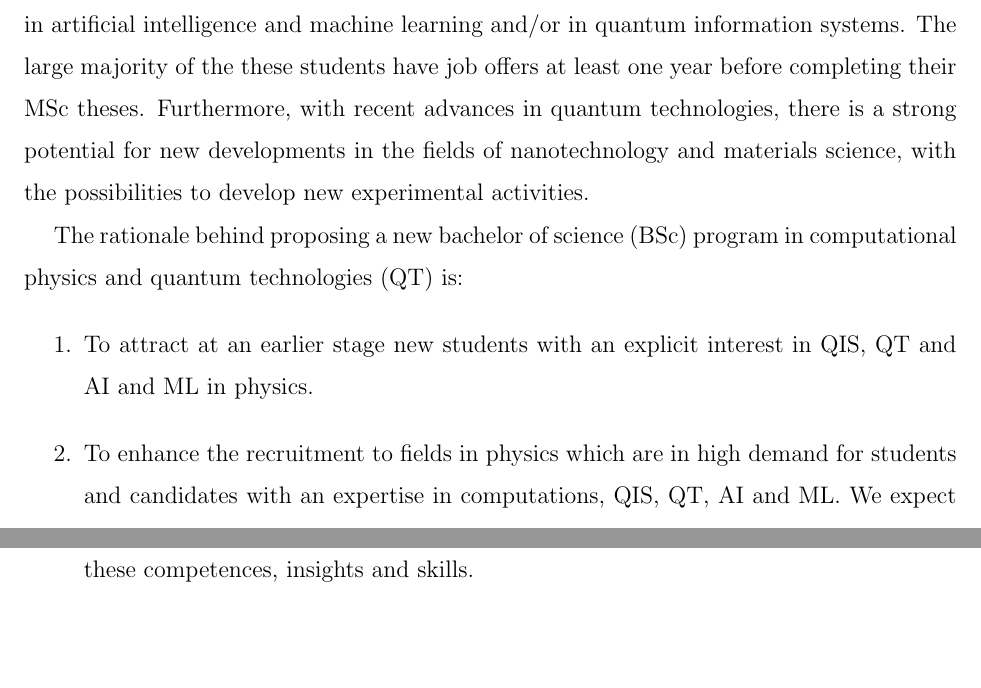
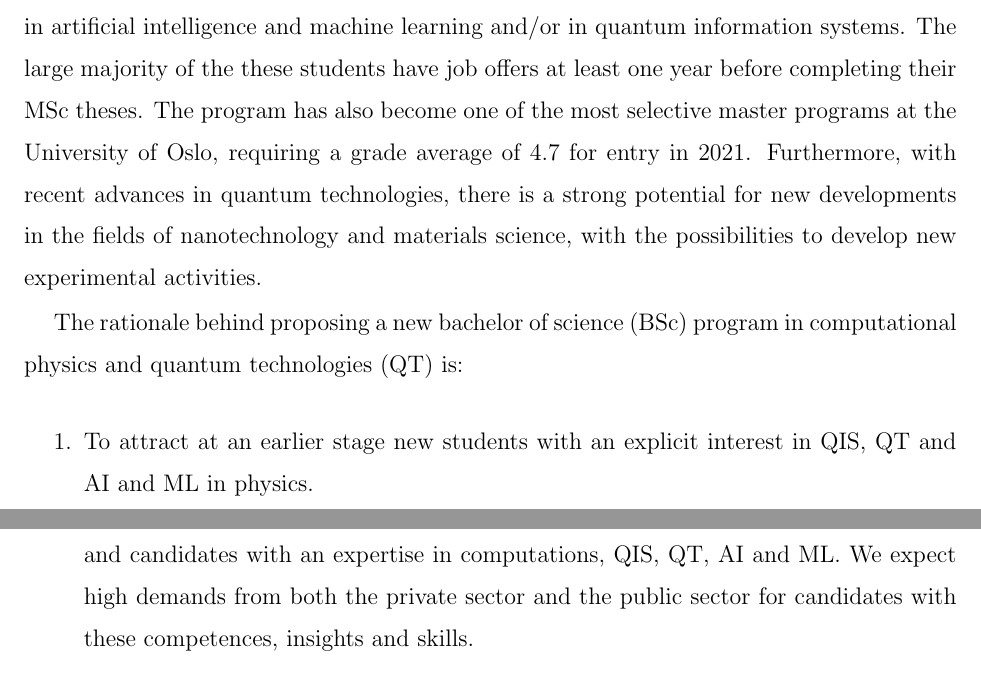
Before and after one commit to CompPhysics/CompPhysicsQT, a LaTeX paper (comphysqt.tex): two parts of pages 3 and 4 of 7, joined at a grey line, cut so that both start at the same text, the shorter picture padded with empty space. Compiled offline with pdfLaTeX.

Commit message:
Updates from Overleaf

```diff
--- a/comphysqt.tex
+++ b/comphysqt.tex
@@ -81,7 +81,7 @@ Establishing such an educational program will be unique in Norway and has the po
 
 Computational physics plays a central role in the above mentioned   developments.
 Computations are simply indispensable.
-At the department of physics of the university of Oslo this is reflected in the extremely popular study direction Computational Physics of the master of science (MSc) program Computational Science. This program has over the last two decades recruited many excellent students, resulting in highly attractive candidates in academia and in industry  and the public sector. A large fraction of these students have specialized either in artificial intelligence and machine learning and/or in quantum information systems.  The large  majority of the these students have job offers at least one year before completing their MSc theses. Furthermore, with recent advances in quantum technologies, there is a strong potential for new developments in the fields of nanotechnology and materials science, with the possibilities to develop new experimental activities.
+At the department of physics of the university of Oslo this is reflected in the extremely popular study direction Computational Physics of the master of science (MSc) program Computational Science. This program has over the last two decades recruited many excellent students, resulting in highly attractive candidates in academia and in industry  and the public sector. A large fraction of these students have specialized either in artificial intelligence and machine learning and/or in quantum information systems.  The large  majority of the these students have job offers at least one year before completing their MSc theses. The program has also become one of the most selective master programs at the University of Oslo, requiring a grade average of 4.7 for entry in 2021. Furthermore, with recent advances in quantum technologies, there is a strong potential for new developments in the fields of nanotechnology and materials science, with the possibilities to develop new experimental activities.
 
 The rationale behind proposing a new bachelor of science (BSc) program in computational physics and quantum technologies (QT) is:
 \begin{enumerate}
```
Also changed, not shown: comphysqt.tex (2 more changed lines).
